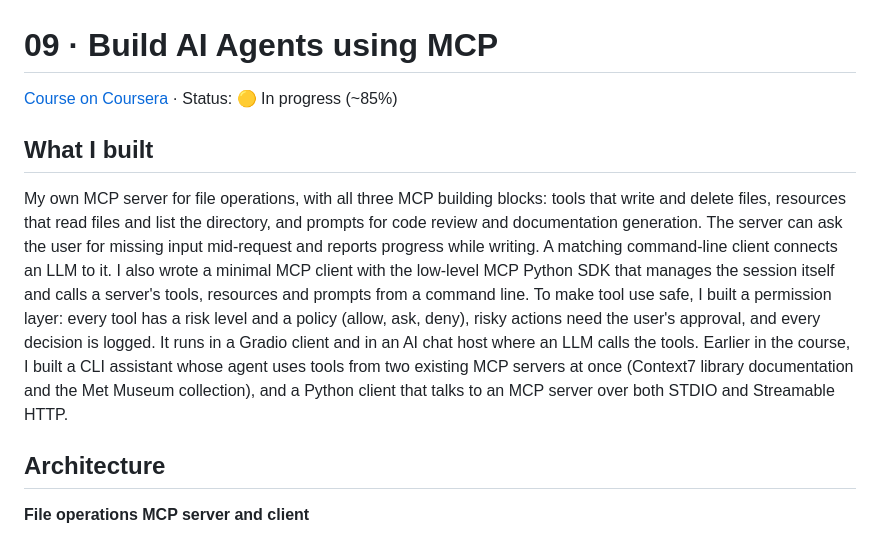
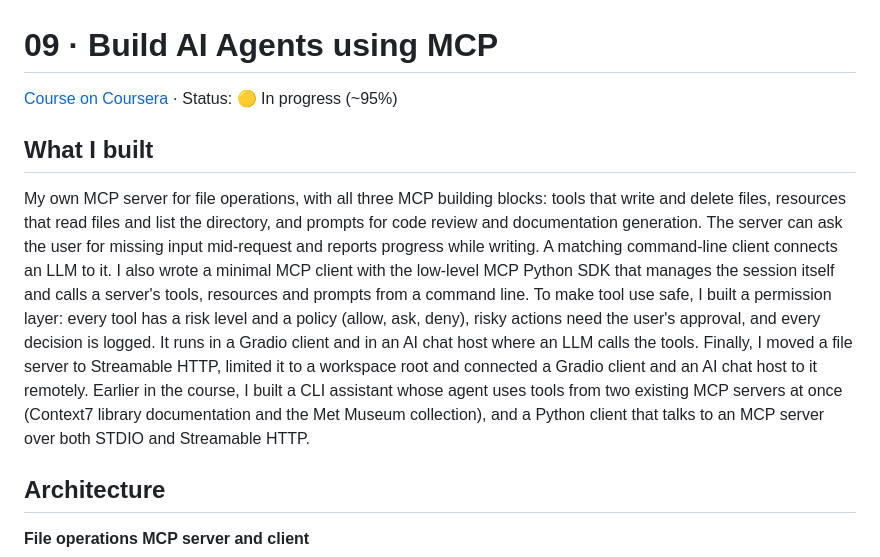
Before and after one commit to danezi/ibm-rag-agentic-ai-portfolio, a Markdown page: courses/09-ai-agents-mcp/README.md, the part around one of its changes. Rendered like a GitHub page.

```diff
--- a/courses/09-ai-agents-mcp/README.md
+++ b/courses/09-ai-agents-mcp/README.md
@@ -1,10 +1,10 @@
 # 09 · Build AI Agents using MCP
 
-[Course on Coursera](https://www.coursera.org/learn/build-ai-agents-using-mcp) · Status: 🟡 In progress (~85%)
+[Course on Coursera](https://www.coursera.org/learn/build-ai-agents-using-mcp) · Status: 🟡 In progress (~95%)
 
 ## What I built
 
-My own MCP server for file operations, with all three MCP building blocks: tools that write and delete files, resources that read files and list the directory, and prompts for code review and documentation generation. The server can ask the user for missing input mid-request and reports progress while writing. A matching command-line client connects an LLM to it. I also wrote a minimal MCP client with the low-level MCP Python SDK that manages the session itself and calls a server's tools, resources and prompts from a command line. To make tool use safe, I built a permission layer: every tool has a risk level and a policy (allow, ask, deny), risky actions need the user's approval, and every decision is logged. It runs in a Gradio client and in an AI chat host where an LLM calls the tools. Earlier in the course, I built a CLI assistant whose agent uses tools from two existing MCP servers at once (Context7 library documentation and the Met Museum collection), and a Python client that talks to an MCP server over both STDIO and Streamable HTTP.
+My own MCP server for file operations, with all three MCP building blocks: tools that write and delete files, resources that read files and list the directory, and prompts for code review and documentation generation. The server can ask the user for missing input mid-request and reports progress while writing. A matching command-line client connects an LLM to it. I also wrote a minimal MCP client with the low-level MCP Python SDK that manages the session itself and calls a server's tools, resources and prompts from a command line. To make tool use safe, I built a permission layer: every tool has a risk level and a policy (allow, ask, deny), risky actions need the user's approval, and every decision is logged. It runs in a Gradio client and in an AI chat host where an LLM calls the tools. Finally, I moved a file server to Streamable HTTP, limited it to a workspace root and connected a Gradio client and an AI chat host to it remotely. Earlier in the course, I built a CLI assistant whose agent uses tools from two existing MCP servers at once (Context7 library documentation and the Met Museum collection), and a Python client that talks to an MCP server over both STDIO and Streamable HTTP.
 
 ## Architecture
 
```
Also changed, not shown: other parts of courses/09-ai-agents-mcp/README.md (+6 -0 lines), README.md (+1 -1 lines), assets/screenshots/09-permission-client-audit-log.png (added), assets/screenshots/09-permission-client-denied-delete.png (added).
